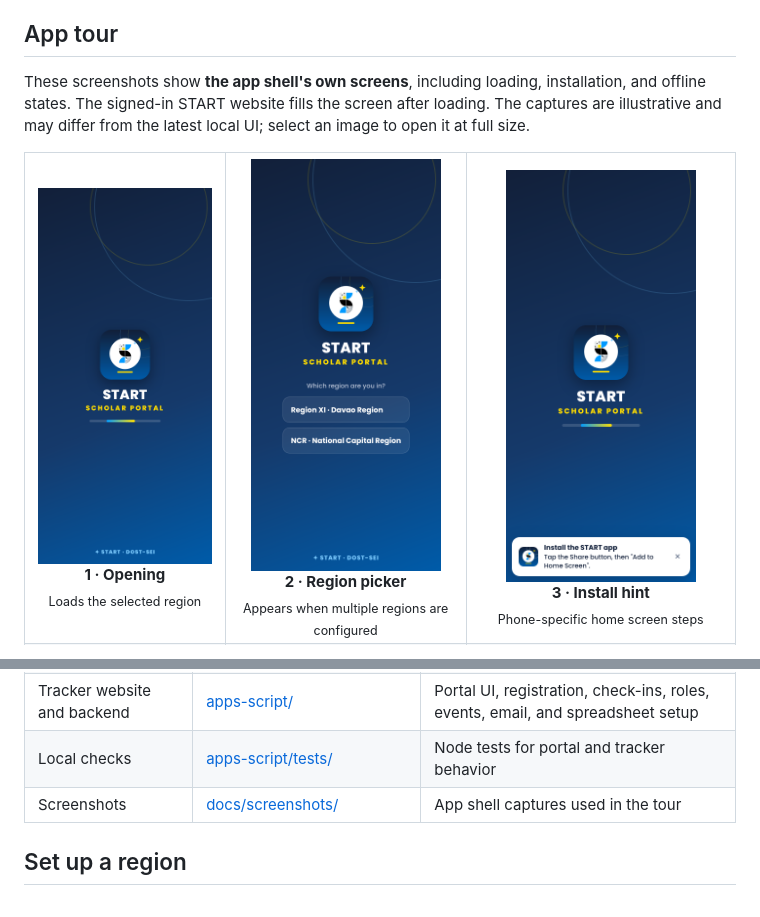
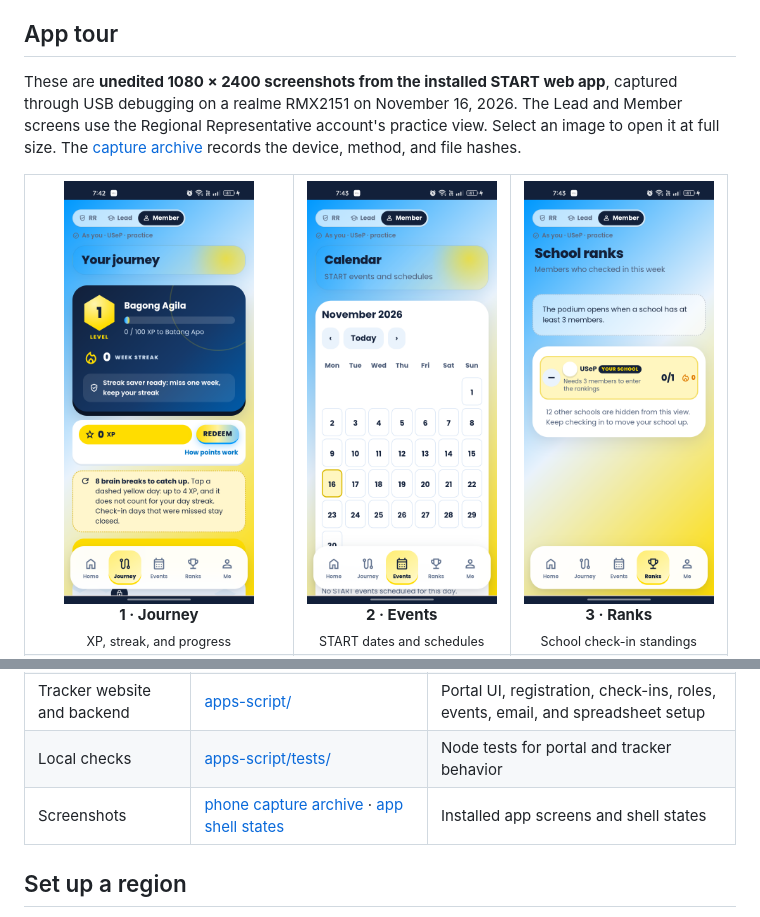
Before and after one commit to Feliciety02/START-Davao-Chapter, a Markdown page: README.md, 2 parts joined by grey strips. Rendered like a GitHub page; pictures changed too: docs/screenshots/portal-2026-11-16/01-member-journey.png (added), docs/screenshots/portal-2026-11-16/02-member-events.png (added), docs/screenshots/portal-2026-11-16/03-member-ranks.png (added).

Commit message:
add real phone screenshots to the app tour

```diff
--- a/README.md
+++ b/README.md
@@ -33,12 +33,12 @@ Scholars can sign in with their START account. New eligible scholars can registe
 
 ## App tour
 
-These screenshots show **the app shell's own screens**, including loading, installation, and offline states. The signed-in START website fills the screen after loading. The captures are illustrative and may differ from the latest local UI; select an image to open it at full size.
+These are **unedited 1080 × 2400 screenshots from the installed START web app**, captured through USB debugging on a realme RMX2151 on November 16, 2026. The Lead and Member screens use the Regional Representative account's practice view. Select an image to open it at full size. The [capture archive](docs/screenshots/portal-2026-11-16/README.md) records the device, method, and file hashes.
 
 <table>
   <tr>
-    <td align="center"><a href="docs/screenshots/01-loading.png"><img src="docs/screenshots/01-loading.png" width="190" alt="START loading screen on a phone"></a><br><strong>1 · Opening</strong><br><sub>Loads the selected region</sub></td>
-    <td align="center"><a href="docs/screenshots/02-region-picker.png"><img src="docs/screenshots/02-region-picker.png" width="190" alt="Region selection screen"></a><br><strong>2 · Region picker</strong><br><sub>Appears when multiple regions are configured</sub></td>
-    <td align="center"><a href="docs/screenshots/03-install-iphone.png"><img src="docs/screenshots/03-install-iphone.png" width="190" alt="Instructions for adding START to an iPhone home screen"></a><br><strong>3 · Install hint</strong><br><sub>Phone-specific home screen steps</sub></td>
+    <td align="center"><a href="docs/screenshots/portal-2026-11-16/01-member-journey.png"><img src="docs/screenshots/portal-2026-11-16/01-member-journey.png" width="190" alt="Member practice view showing Journey level, XP, and weekly streak"></a><br><strong>1 · Journey</strong><br><sub>XP, streak, and progress</sub></td>
+    <td align="center"><a href="docs/screenshots/portal-2026-11-16/02-member-events.png"><img src="docs/screenshots/portal-2026-11-16/02-member-events.png" width="190" alt="Member practice view showing the START events calendar"></a><br><strong>2 · Events</strong><br><sub>START dates and schedules</sub></td>
+    <td align="center"><a href="docs/screenshots/portal-2026-11-16/03-member-ranks.png"><img src="docs/screenshots/portal-2026-11-16/03-member-ranks.png" width="190" alt="Member practice view showing school rankings and eligibility"></a><br><strong>3 · Ranks</strong><br><sub>School check-in standings</sub></td>
   </tr>
   <tr>
@@ -88,7 +90,7 @@ START is a web app. This repository does not contain an Android APK or an iOS Ap
 | Install assets | [manifest.webmanifest](manifest.webmanifest) · [sw.js](sw.js) · [icons/](icons/) | App identity, service worker cache, and generated icons |
 | Tracker website and backend | [apps-script/](apps-script/) | Portal UI, registration, check-ins, roles, events, email, and spreadsheet setup |
 | Local checks | [apps-script/tests/](apps-script/tests/) | Node tests for portal and tracker behavior |
-| Screenshots | [docs/screenshots/](docs/screenshots/) | App shell captures used in the tour |
+| Screenshots | [phone capture archive](docs/screenshots/portal-2026-11-16/README.md) · [app shell states](docs/screenshots/) | Installed app screens and shell states |
 
 ## Set up a region
 
```
Also changed, not shown: other parts of README.md (+5 -3 lines), docs/screenshots/portal-2026-11-16/05-rr-schools.png (added), docs/screenshots/portal-2026-11-16/06-rr-calendar.png (added), 2 other files.
